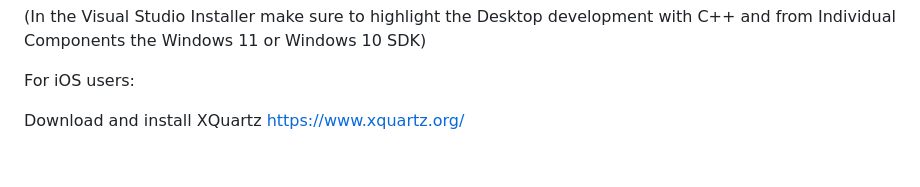
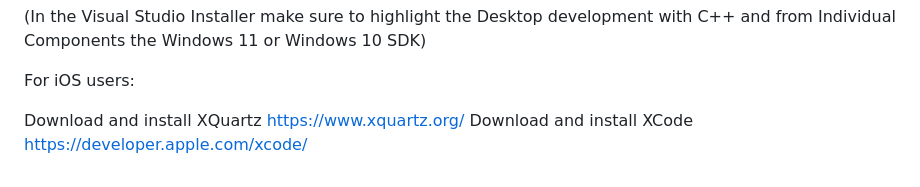
Before and after one commit to VUbels/Higgins_Lab, a Markdown page: README.md, the part around the change. GitHub-like rendering.

Commit message:
Update README.md
Updated for IOS users

```diff
--- a/README.md
+++ b/README.md
@@ -53,3 +53,4 @@ Download and install Microsoft C++ Build Tools: https://visualstudio.microsoft.c
 For iOS users:
 
 Download and install XQuartz https://www.xquartz.org/
+Download and install XCode https://developer.apple.com/xcode/
```
